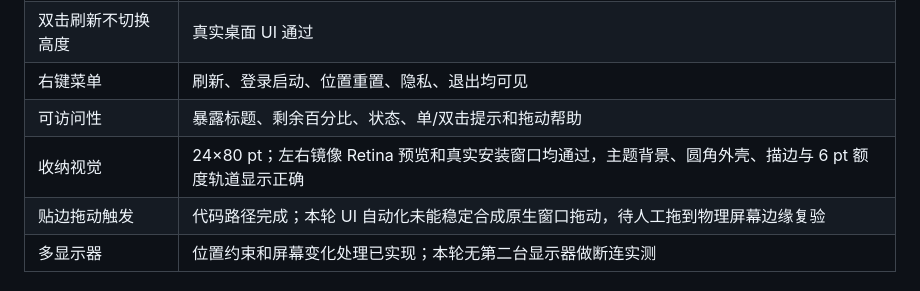
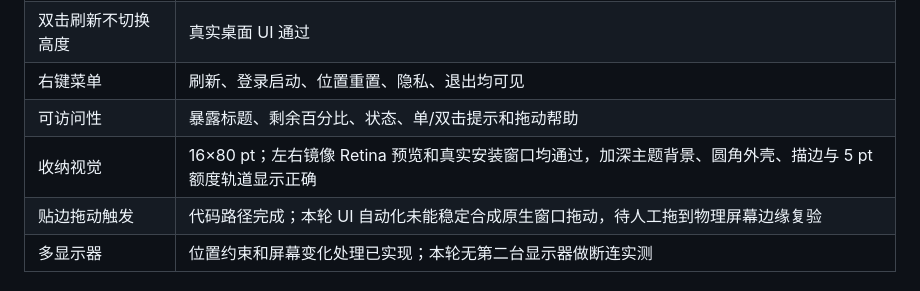
Before and after one commit to Ayang0097/quota-grove, a Markdown page: test-report.md, the part around the change. GitHub-like rendering.

```diff
--- a/test-report.md
+++ b/test-report.md
@@ -65,7 +65,7 @@ V1 已完成原生应用构建、真实额度读取、核心窗口交互、四
 | 双击刷新不切换高度 | 真实桌面 UI 通过 |
 | 右键菜单 | 刷新、登录启动、位置重置、隐私、退出均可见 |
 | 可访问性 | 暴露标题、剩余百分比、状态、单/双击提示和拖动帮助 |
-| 收纳视觉 | 24×80 pt；左右镜像 Retina 预览和真实安装窗口均通过，主题背景、圆角外壳、描边与 6 pt 额度轨道显示正确 |
+| 收纳视觉 | 16×80 pt；左右镜像 Retina 预览和真实安装窗口均通过，加深主题背景、圆角外壳、描边与 5 pt 额度轨道显示正确 |
 | 贴边拖动触发 | 代码路径完成；本轮 UI 自动化未能稳定合成原生窗口拖动，待人工拖到物理屏幕边缘复验 |
 | 多显示器 | 位置约束和屏幕变化处理已实现；本轮无第二台显示器做断连实测 |
 
```
Also changed, not shown: README.md (+1 -1 lines), architecture.md (+1 -1 lines), docs/screenshots/quota-grove-stashed.png, 2 other files.
